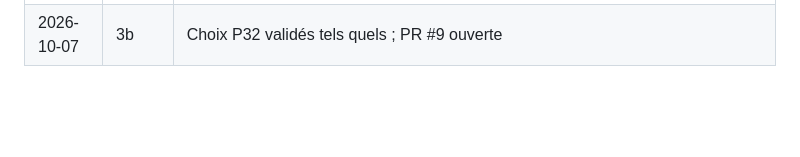
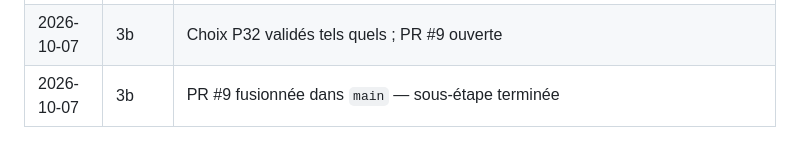
Before and after one commit to fzed51/invintory, a Markdown page: docs/suivi-implementation.md, the part around one of its changes. GitHub-like rendering; blank space fills up the shorter version.

Commit message:
docs(suivi): étape 3b terminée (PR #9)
Co-Authored-By: Claude Opus 5.5 <noreply@anthropic.com>

```diff
--- a/docs/suivi-implementation.md
+++ b/docs/suivi-implementation.md
@@ -227,3 +227,4 @@ Décisions déjà actées :
 | 2026-10-07 | 3a | PR #8 fusionnée dans `main` — sous-étape terminée |
 | 2026-10-07 | 3b | Bouteilles livrées sur `feat/etape-3b-bouteilles` : tests vus en échec puis au vert ; interblocage de la réserve de références trouvé par le test concurrent et corrigé ; 441 tests PHP, 18 Playwright `socle` ; choix P32 à valider |
 | 2026-10-07 | 3b | Choix P32 validés tels quels ; PR #9 ouverte |
+| 2026-10-07 | 3b | PR #9 fusionnée dans `main` — sous-étape terminée |
```
Also changed, not shown: other parts of docs/suivi-implementation.md (+1 -1 lines).
